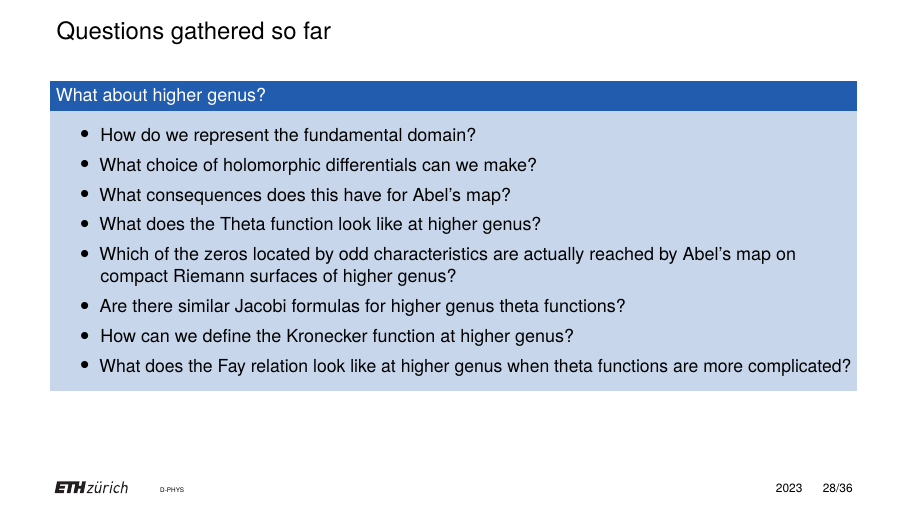
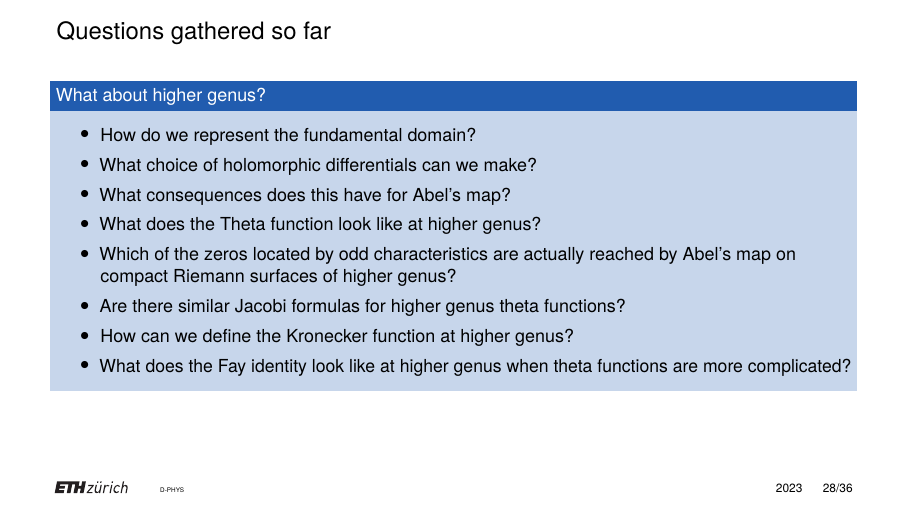
Before and after one commit to artlis321/Proseminar-RSandTF, LaTeX slides (Presentation/BeamerPresentation/B12presentation.tex): page 32 of 42. Compiled offline with pdfLaTeX.

Commit message:
replacing "Fay relation" with "Fay identity" to match wording from Matthes

```diff
--- a/Presentation/BeamerPresentation/B12presentation.tex
+++ b/Presentation/BeamerPresentation/B12presentation.tex
@@ -424,7 +424,7 @@
     \[F(z+1,\alpha) = \frac{\theta_1'(0)\theta_1(z+\alpha+1)}{\theta_1(z+1)\theta_1(\alpha)} = F(z,\alpha)\]
     \[F(z+\tau,\alpha) = \frac{\theta_1'(0)\theta_1(z+\alpha+\tau)}{\theta_1(z+\tau)\theta_1(\alpha)} = \frac{\ee(-z-\alpha)}{\ee(-z)} F(z,\alpha)\]
     % \pause
-    \begin{block}{The Fay Relation}
+    \begin{block}{The Fay identity}
         \[F(z_1,\alpha_1)F(z_2,\alpha_2) = F(z_1,\alpha_1+\alpha_2)F(z_2-z_1,\alpha_2)+F(z_2,\alpha_1+\alpha_2)F(z_1-z_2,\alpha_1)\]
     \end{block}
 \end{frame}
@@ -452,7 +452,7 @@
         \setbeamercolor{block body}{bg=ETHBlue!25!white}
         \begin{block}{What about higher genus?}
             \begin{itemize}
-                \item What does the Fay relation look like at higher genus when theta functions are more complicated?
+                \item What does the Fay identity look like at higher genus when theta functions are more complicated?
             \end{itemize}
         \end{block}
     }
@@ -565,7 +565,7 @@
                 \item Which of the zeros located by odd characteristics are actually reached by Abel's map on compact Riemann surfaces of higher genus?
                 \item Are there similar Jacobi formulas for higher genus theta functions?
                 \item How can we define the Kronecker function at higher genus?
-                \item What does the Fay relation look like at higher genus when theta functions are more complicated?
+                \item What does the Fay identity look like at higher genus when theta functions are more complicated?
             \end{itemize}
         \end{block}
         \vspace*{\fill}
```
Also changed, not shown: Presentation/BeamerPresentation/B12presentation.pdf, Presentation/BeamerPresentation/B12presentation.tex (6 more changed lines).
